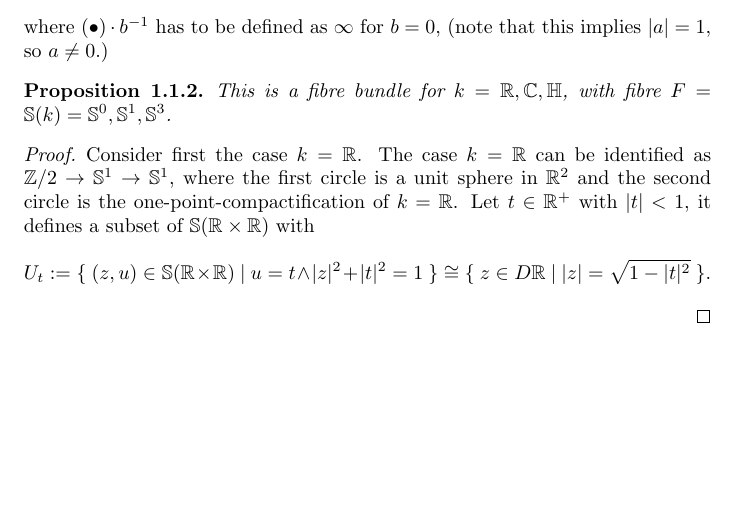
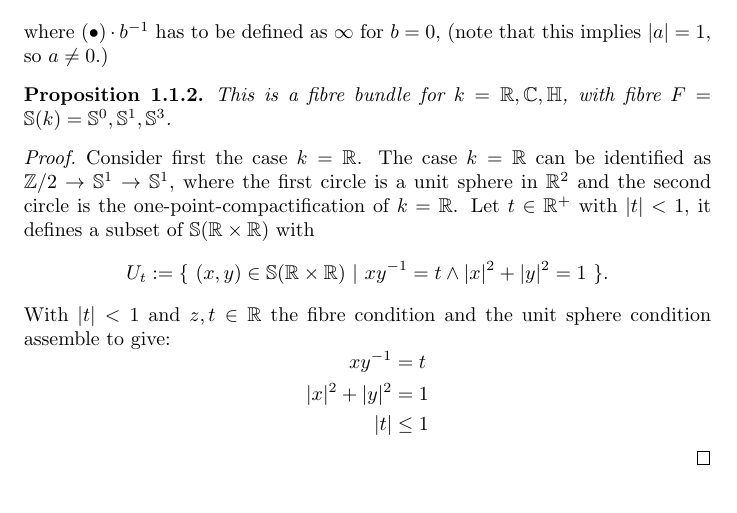
Before and after one commit to Vassago1911/various_projects, a LaTeX book (diskrete_hopf_try/main.tex): part of the page, cut so that both start at the same text. The pictures show the PDF file diskrete_hopf_try/main.pdf that the author committed with the source.

Commit message:
2024-04-20T22:21+02:00_draftsave
Signed-off-by: lm <marc@lange-data.org>

```diff
--- a/diskrete_hopf_try/main.tex
+++ b/diskrete_hopf_try/main.tex
@@ -129,7 +129,15 @@
     The case $k=\R$ can be identified as $\Z/2 \rightarrow \S^1 \rightarrow \S^1$, where the first circle
     is a unit sphere in $\R^2$ and the second circle is the one-point-compactification of $k=\R$.
     Let $t \in \R^+$ with $|t|< 1$, it defines a subset of $\S(\R\times\R)$ with
-    \[U_t:=\{~(z,u)\in \S(\R\times\R)~|~u=t\wedge |z|^2+|t|^2=1~\}\cong\{~z\in D\R~|~|z|=\sqrt{1-|t|^2}~\}.\]
+    \[U_t:=\{~(x,y)\in \S(\R\times\R)~|~xy^{-1}=t\wedge |x|^2+|y|^2=1~\}.\]
+    With $|t|<1$ and $z,t\in\R$ the fibre condition and the unit sphere condition assemble to give:
+    \[
+    \begin{aligned}
+    xy^{-1}&=t\\
+    |x|^2+|y|^2&=1\\
+    |t|&\leq 1
+    \end{aligned}
+    \]
     \end{proof}
 }
 
```
Also changed, not shown: diskrete_hopf_try/main.pdf.
